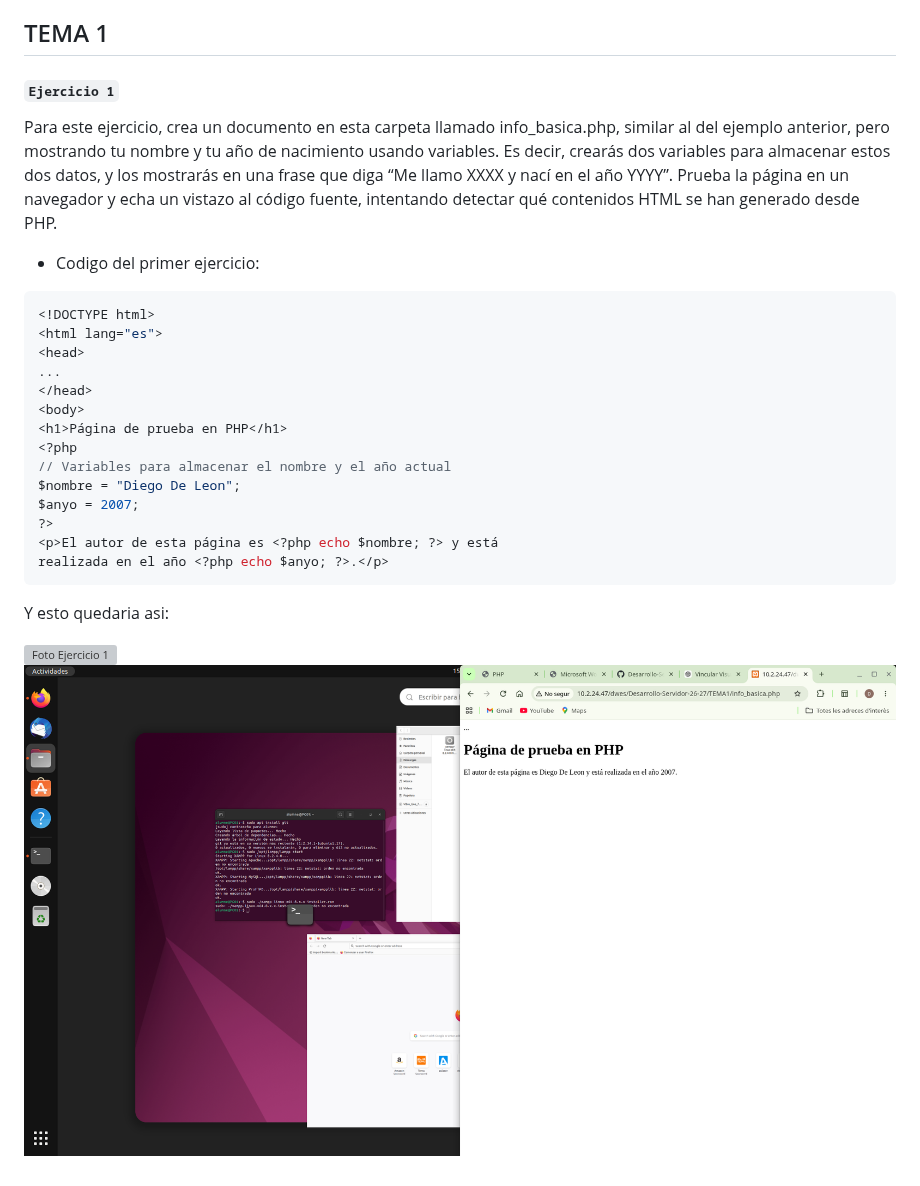
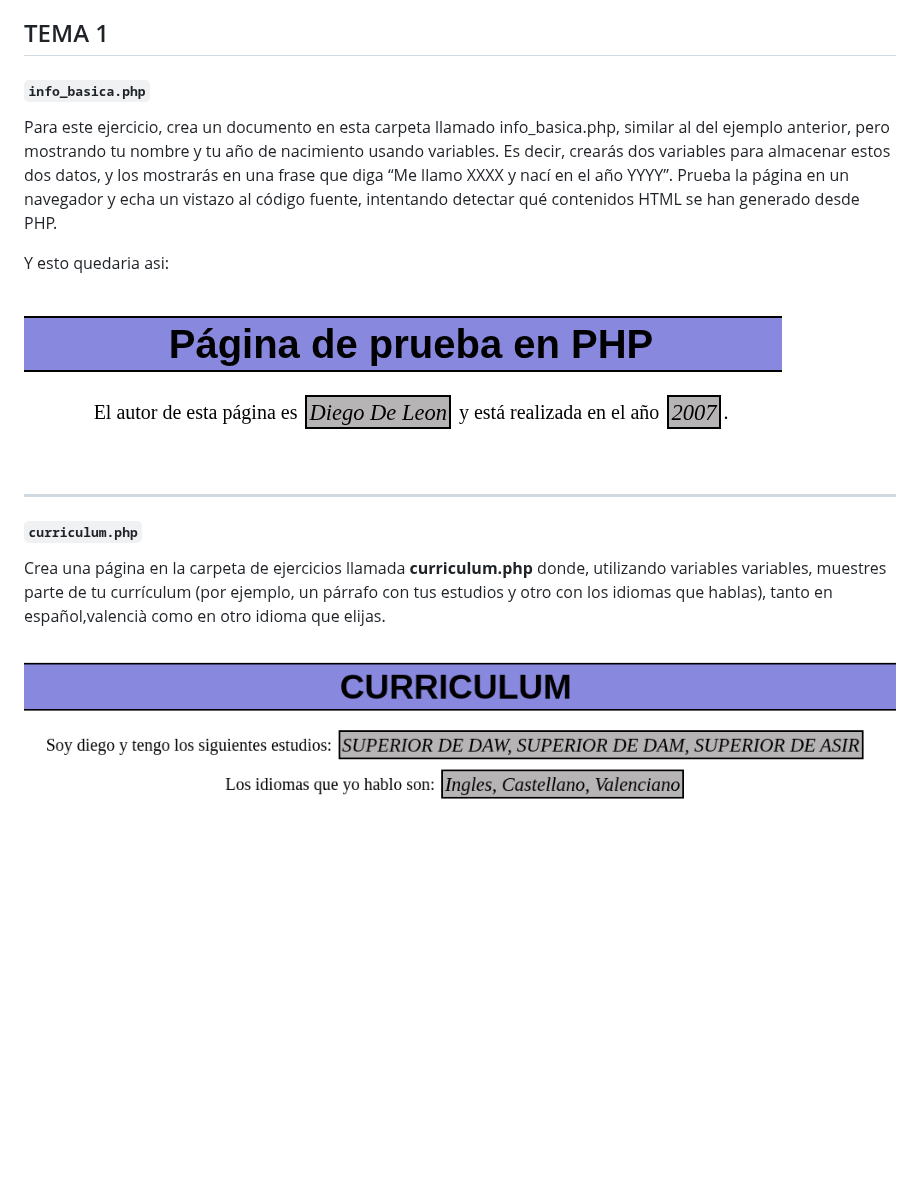
Before and after one commit to dlndiego/Desarrollo-Servidor-26-27, a Markdown page: README.md, the part around the change. GitHub-like rendering; pictures changed too: TEMA1/img/curriculum.png (added), TEMA1/img/image.png (deleted), TEMA1/img/info.png (added); blank space fills up the shorter version; grey boxes are pictures that could not be loaded.

````diff
--- a/README.md
+++ b/README.md
@@ -1,29 +1,22 @@
 # Desarrollo-Servidor-26-27
 Este es el GITHUB de la asignatura de Desarrollo de Servidor 26/27
 ## TEMA 1
-#### `Ejercicio 1`
+#### `info_basica.php`
 Para este ejercicio, crea un documento en esta carpeta llamado info_basica.php, similar al del ejemplo anterior, pero mostrando tu nombre y tu año de nacimiento usando variables. Es decir, crearás dos variables para almacenar estos dos datos, y los
 mostrarás en una frase que diga “Me llamo XXXX y nací en el año YYYY”.
 Prueba la página en un navegador y echa un vistazo al código fuente, intentando detectar qué contenidos HTML se han generado desde PHP.
 
-- Codigo del primer ejercicio:
-```php
-<!DOCTYPE html>
-<html lang="es">
-<head>
-...
-</head>
-<body>
-<h1>Página de prueba en PHP</h1>
-<?php
-// Variables para almacenar el nombre y el año actual
-$nombre = "Diego De Leon";
-$anyo = 2007;
-?>
-<p>El autor de esta página es <?php echo $nombre; ?> y está
-realizada en el año <?php echo $anyo; ?>.</p>
-```
 Y esto quedaria asi:
 
-![Foto Ejercicio 1]()
-![alt text](/TEMA1/img/image.png)
+![EJ1](/TEMA1/img/info.png)
+
+---
+
+#### `curriculum.php`
+
+Crea una página en la carpeta de ejercicios llamada **curriculum.php** donde, utilizando
+variables variables, muestres parte de tu currículum (por ejemplo, un párrafo con tus
+estudios y otro con los idiomas que hablas), tanto en español,valencià como en otro
+idioma que elijas.
+
+![alt text](/TEMA1/img/curriculum.png)
````
Also changed, not shown: 5 other files.
